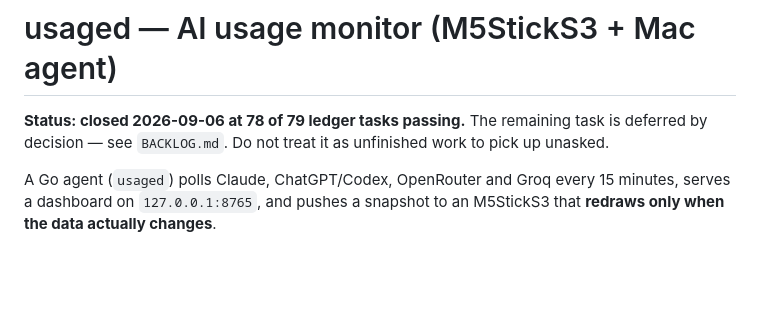
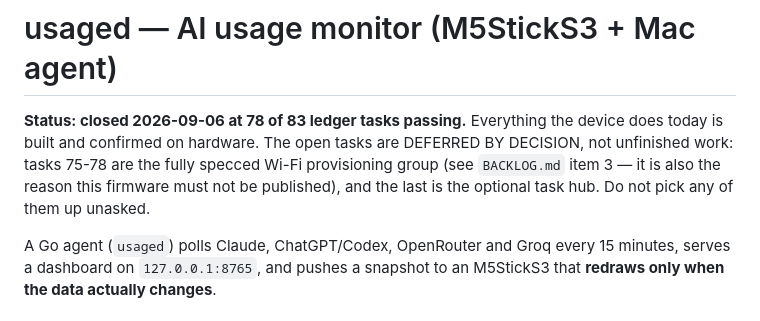
Before and after one commit to fcavalcantirj/sticks3-ai-usage, a Markdown page: CLAUDE.md, the part around the change. Rendered like a GitHub page; blank space fills up the shorter version.

Commit message:
docs: correct the task counts after speccing provisioning

```diff
--- a/CLAUDE.md
+++ b/CLAUDE.md
@@ -1,8 +1,11 @@
 # usaged — AI usage monitor (M5StickS3 + Mac agent)
 
-**Status: closed 2026-09-06 at 78 of 79 ledger tasks passing.** The remaining
-task is deferred by decision — see `BACKLOG.md`. Do not treat it as unfinished
-work to pick up unasked.
+**Status: closed 2026-09-06 at 78 of 83 ledger tasks passing.** Everything the
+device does today is built and confirmed on hardware. The open tasks are
+DEFERRED BY DECISION, not unfinished work: tasks 75-78 are the fully specced
+Wi-Fi provisioning group (see `BACKLOG.md` item 3 — it is also the reason this
+firmware must not be published), and the last is the optional task hub. Do not
+pick any of them up unasked.
 
 A Go agent (`usaged`) polls Claude, ChatGPT/Codex, OpenRouter and Groq every
 15 minutes, serves a dashboard on `127.0.0.1:8765`, and pushes a snapshot to an
```
Also changed, not shown: BACKLOG.md (+3 -2 lines).
